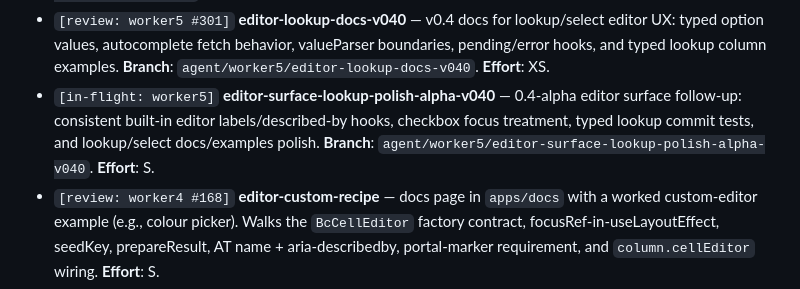
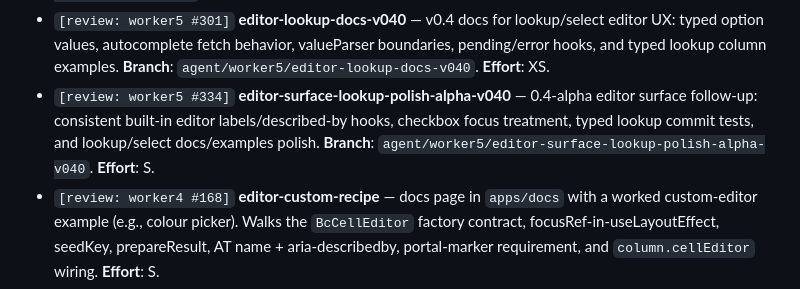
Before and after one commit to bc-grid/bc-grid, a Markdown page: docs/queue.md, the part around the change. Drawn GitHub-style.

Commit message:
docs: mark editor surface lookup polish in review

```diff
--- a/docs/queue.md
+++ b/docs/queue.md
@@ -163,7 +163,7 @@ Spec: `docs/design/editing-rfc.md` (PR #45).
 - `[review: worker5 #286]` **editor-surface-shadcn-polish-v040** — v0.4 editing chrome polish for built-in editors: shared editor classes/data attributes, Tailwind v4/shadcn-compatible tokens, focus-visible/disabled/pending/error treatment, and focused SSR/unit/theming tests. **Branch**: `agent/worker5/editor-surface-shadcn-polish-v040`. **Effort**: S.
 - `[review: worker5 #292]` **editor-lookup-select-polish-v040** — v0.4 lookup/select editor UX polish: shared option helpers, accessible labels/descriptions, seed/typeahead hooks, pending/error hooks, and focused SSR/unit tests for select, multi-select, and autocomplete editors. **Branch**: `agent/worker5/editor-lookup-select-polish-v040`. **Effort**: S.
 - `[review: worker5 #301]` **editor-lookup-docs-v040** — v0.4 docs for lookup/select editor UX: typed option values, autocomplete fetch behavior, valueParser boundaries, pending/error hooks, and typed lookup column examples. **Branch**: `agent/worker5/editor-lookup-docs-v040`. **Effort**: XS.
-- `[in-flight: worker5]` **editor-surface-lookup-polish-alpha-v040** — 0.4-alpha editor surface follow-up: consistent built-in editor labels/described-by hooks, checkbox focus treatment, typed lookup commit tests, and lookup/select docs/examples polish. **Branch**: `agent/worker5/editor-surface-lookup-polish-alpha-v040`. **Effort**: S.
+- `[review: worker5 #334]` **editor-surface-lookup-polish-alpha-v040** — 0.4-alpha editor surface follow-up: consistent built-in editor labels/described-by hooks, checkbox focus treatment, typed lookup commit tests, and lookup/select docs/examples polish. **Branch**: `agent/worker5/editor-surface-lookup-polish-alpha-v040`. **Effort**: S.
 - `[review: worker4 #168]` **editor-custom-recipe** — docs page in `apps/docs` with a worked custom-editor example (e.g., colour picker). Walks the `BcCellEditor` factory contract, focusRef-in-useLayoutEffect, seedKey, prepareResult, AT name + aria-describedby, portal-marker requirement, and `column.cellEditor` wiring. **Effort**: S.
 
 #### Track 2 — Range + master-detail (Q3 surface)
```
